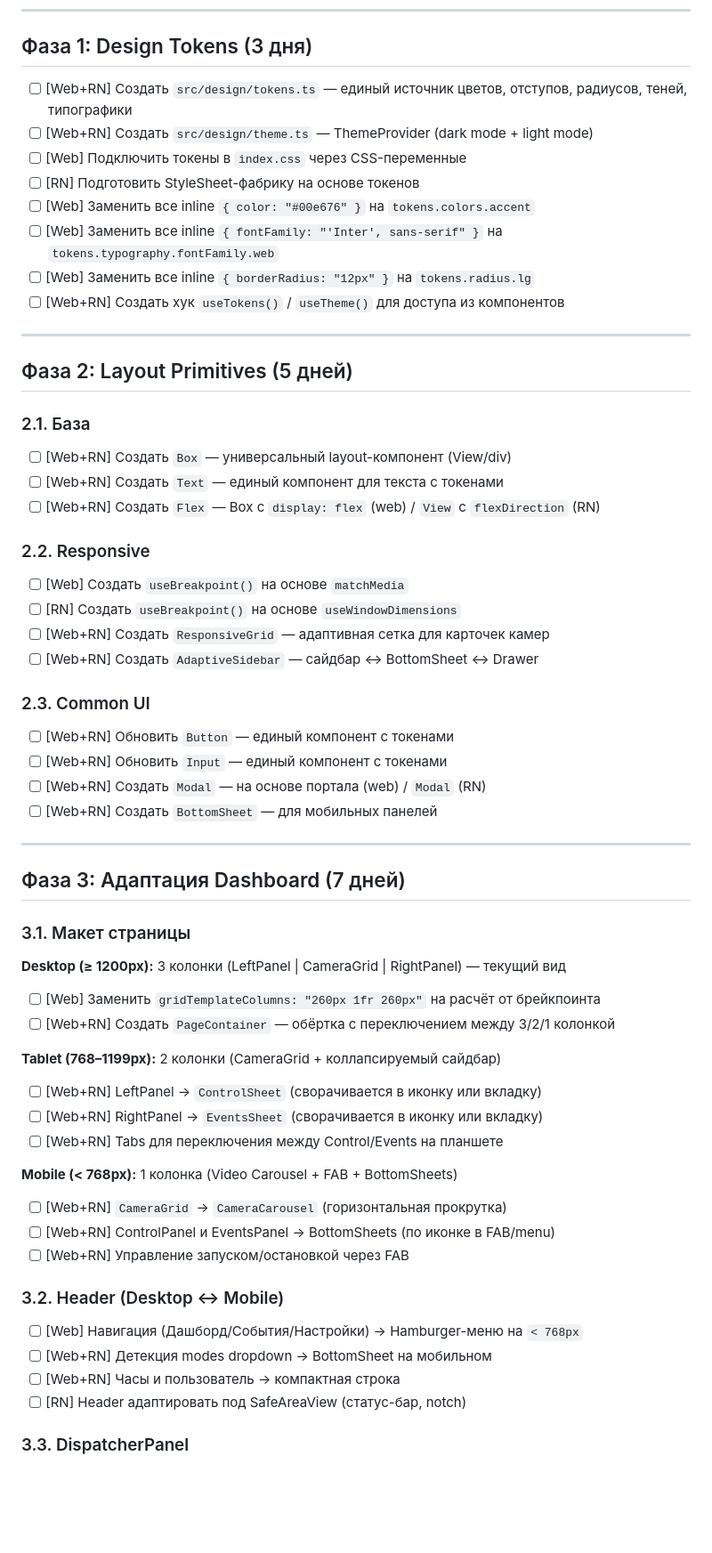
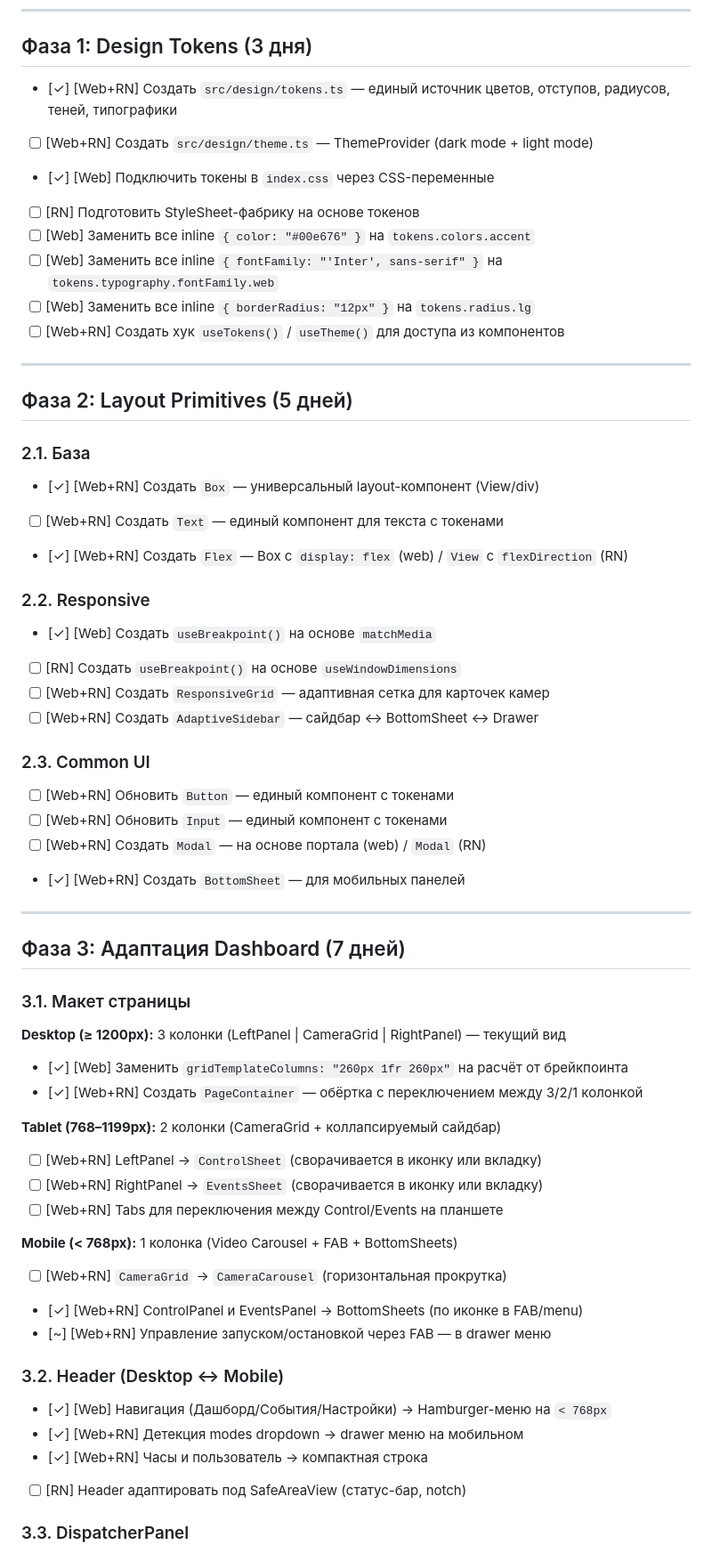
Before and after one commit to h1nigami/AI-CCTV-PPE-Detection, a Markdown page: docs/adaptive-mobile-plan.md, the part around one of its changes. Shown at 89% size. Drawn GitHub-style; blank space fills up the shorter version.

Commit message:
docs: update checkmarks in both plans

```diff
--- a/docs/adaptive-mobile-plan.md
+++ b/docs/adaptive-mobile-plan.md
@@ -23,9 +23,9 @@
 
 ## Фаза 1: Design Tokens (3 дня)
 
-- [ ] [Web+RN] Создать `src/design/tokens.ts` — единый источник цветов, отступов, радиусов, теней, типографики
+- [✓] [Web+RN] Создать `src/design/tokens.ts` — единый источник цветов, отступов, радиусов, теней, типографики
 - [ ] [Web+RN] Создать `src/design/theme.ts` — ThemeProvider (dark mode + light mode)
-- [ ] [Web] Подключить токены в `index.css` через CSS-переменные
+- [✓] [Web] Подключить токены в `index.css` через CSS-переменные
 - [ ] [RN] Подготовить StyleSheet-фабрику на основе токенов
 - [ ] [Web] Заменить все inline `{ color: "#00e676" }` на `tokens.colors.accent`
 - [ ] [Web] Заменить все inline `{ fontFamily: "'Inter', sans-serif" }` на `tokens.typography.fontFamily.web`
@@ -37,12 +37,12 @@
 ## Фаза 2: Layout Primitives (5 дней)
 
 ### 2.1. База
-- [ ] [Web+RN] Создать `Box` — универсальный layout-компонент (View/div)
+- [✓] [Web+RN] Создать `Box` — универсальный layout-компонент (View/div)
 - [ ] [Web+RN] Создать `Text` — единый компонент для текста с токенами
-- [ ] [Web+RN] Создать `Flex` — Box с `display: flex` (web) / `View` с `flexDirection` (RN)
+- [✓] [Web+RN] Создать `Flex` — Box с `display: flex` (web) / `View` с `flexDirection` (RN)
 
 ### 2.2. Responsive
-- [ ] [Web] Создать `useBreakpoint()` на основе `matchMedia`
+- [✓] [Web] Создать `useBreakpoint()` на основе `matchMedia`
 - [ ] [RN] Создать `useBreakpoint()` на основе `useWindowDimensions`
 - [ ] [Web+RN] Создать `ResponsiveGrid` — адаптивная сетка для карточек камер
 - [ ] [Web+RN] Создать `AdaptiveSidebar` — сайдбар ↔ BottomSheet ↔ Drawer
@@ -51,7 +51,7 @@
 - [ ] [Web+RN] Обновить `Button` — единый компонент с токенами
 - [ ] [Web+RN] Обновить `Input` — единый компонент с токенами
 - [ ] [Web+RN] Создать `Modal` — на основе портала (web) / `Modal` (RN)
-- [ ] [Web+RN] Создать `BottomSheet` — для мобильных панелей
+- [✓] [Web+RN] Создать `BottomSheet` — для мобильных панелей
 
 ---
 
@@ -61,8 +61,8 @@
 
 **Desktop (≥ 1200px):** 3 колонки (LeftPanel | CameraGrid | RightPanel) — текущий вид
 
-- [ ] [Web] Заменить `gridTemplateColumns: "260px 1fr 260px"` на расчёт от брейкпоинта
-- [ ] [Web+RN] Создать `PageContainer` — обёртка с переключением между 3/2/1 колонкой
+- [✓] [Web] Заменить `gridTemplateColumns: "260px 1fr 260px"` на расчёт от брейкпоинта
+- [✓] [Web+RN] Создать `PageContainer` — обёртка с переключением между 3/2/1 колонкой
 
 **Tablet (768–1199px):** 2 колонки (CameraGrid + коллапсируемый сайдбар)
 
@@ -73,14 +73,14 @@
 **Mobile (< 768px):** 1 колонка (Video Carousel + FAB + BottomSheets)
 
 - [ ] [Web+RN] `CameraGrid` → `CameraCarousel` (горизонтальная прокрутка)
-- [ ] [Web+RN] ControlPanel и EventsPanel → BottomSheets (по иконке в FAB/menu)
-- [ ] [Web+RN] Управление запуском/остановкой через FAB
+- [✓] [Web+RN] ControlPanel и EventsPanel → BottomSheets (по иконке в FAB/menu)
+- [~] [Web+RN] Управление запуском/остановкой через FAB — в drawer меню
 
 ### 3.2. Header (Desktop ↔ Mobile)
 
-- [ ] [Web] Навигация (Дашборд/События/Настройки) → Hamburger-меню на `< 768px`
-- [ ] [Web+RN] Детекция modes dropdown → BottomSheet на мобильном
-- [ ] [Web+RN] Часы и пользователь → компактная строка
+- [✓] [Web] Навигация (Дашборд/События/Настройки) → Hamburger-меню на `< 768px`
+- [✓] [Web+RN] Детекция modes dropdown → drawer меню на мобильном
+- [✓] [Web+RN] Часы и пользователь → компактная строка
 - [ ] [RN] Header адаптировать под SafeAreaView (статус-бар, notch)
 
 ### 3.3. DispatcherPanel
```
Also changed, not shown: other parts of docs/adaptive-mobile-plan.md (+3 -3 lines), docs/responsive-web-plan.md (+16 -16 lines).
